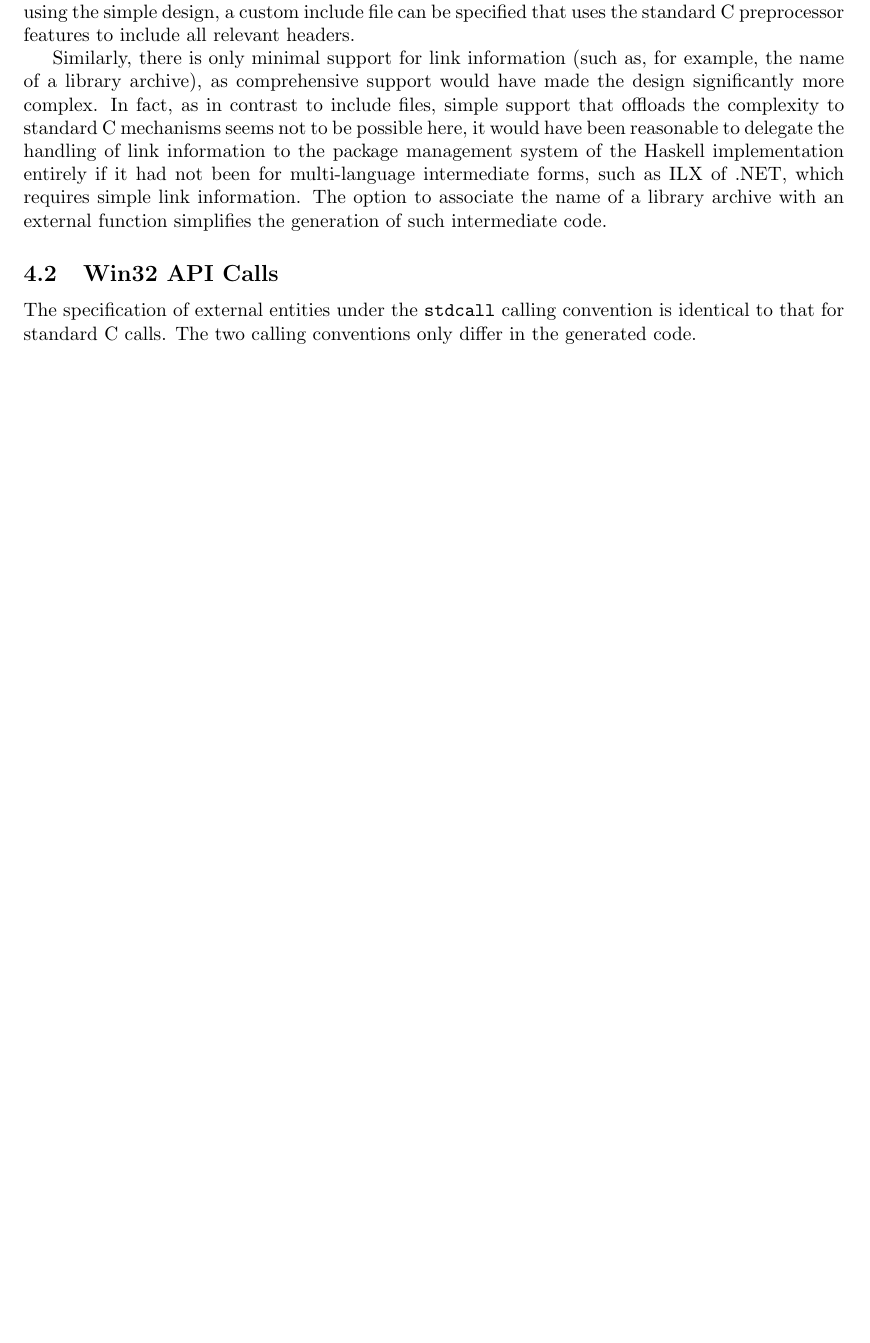
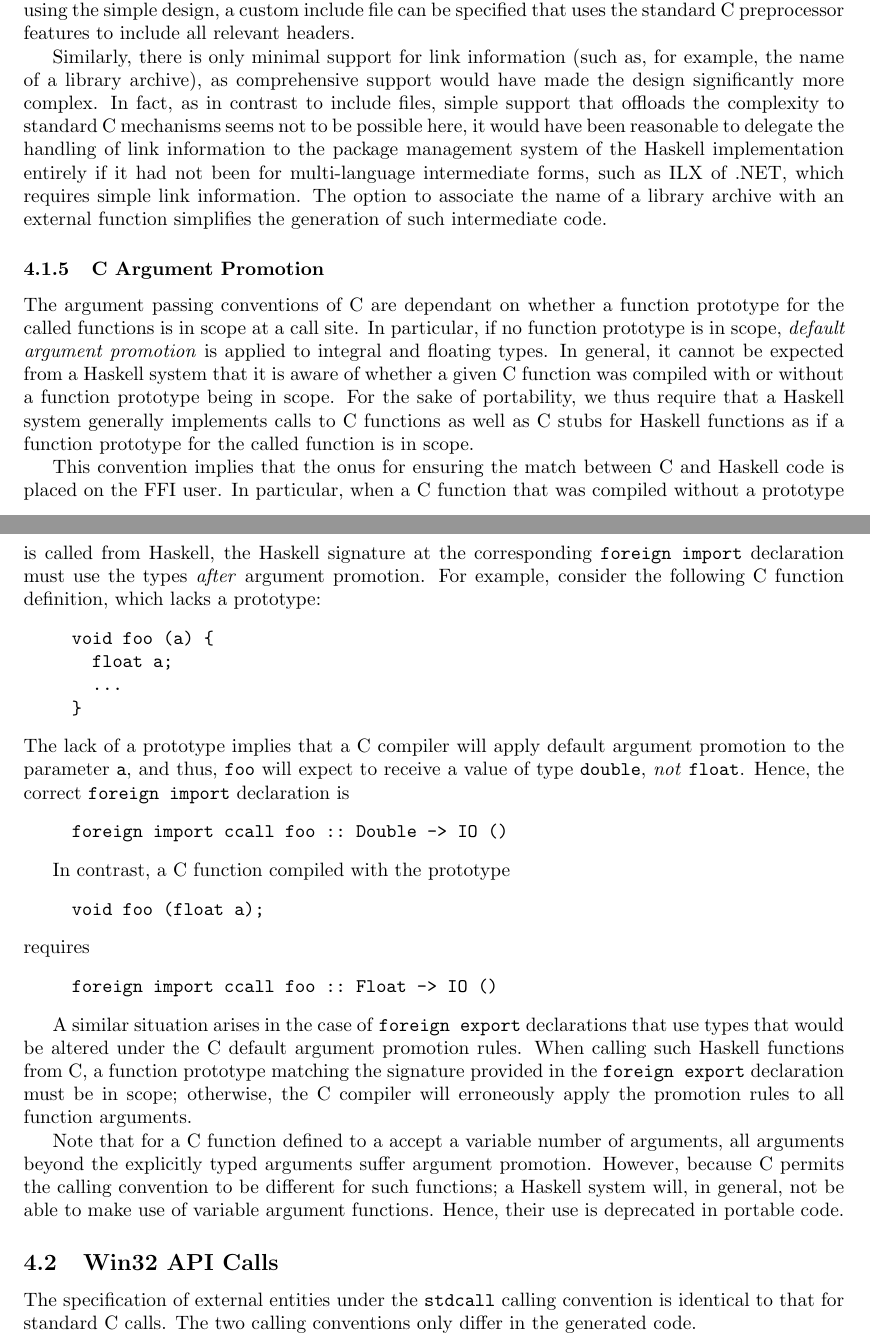
Before and after one commit to haskell/haskell-report, a LaTeX document (ffi/ffi.tex): part of page 14 of 31 before the commit and two parts of pages 14 and 15 of 32 after it, the two joined at a grey line, cut so that both start at the same text, the shorter picture padded with empty space. Compiled offline with pdfLaTeX; a LaTeX package or settings file that is missing is left out.

Commit message:
* 5.8: Clarified documentation for `MarshalAlloc.free'. * 5.8: Added `MarshalAlloc.realloc'. * 3.2: Clarified the description of foreign types; so far, `IO ()' was   strictly speaking not included as a valid return type.  Currently,   functions of type `a -> ()' are included.  Do we want this?  Their use   might not be portable if they include side effects. * 4.1.5: New section discussing the traps & pitfalls of type promotion with   C bindings.

```diff
--- a/ffi/ffi.tex
+++ b/ffi/ffi.tex
@@ -43,14 +57,14 @@
 \excludeversion{FUTURE}  % material for future extensions
 
 %\def\Version{\relax}
-\def\Version{\\(Release Candidate 2)}
+\def\Version{\\(Release Candidate 3)}
 \begin{DRAFT}%
 {
   \gdef\Version{%
     \\
     \textbf{--- DRAFT ---}\\[1ex]
     \ttfamily\scriptsize
-    $\relax$Id: ffi.tex,v 1.24 2002/02/04 09:37:12 chak Exp $\relax$%
+    $\relax$Id: ffi.tex,v 1.25 2002/04/09 01:52:41 chak Exp $\relax$%
     \ignorespaces}
   }
 \end{DRAFT}
@@ -744,6 +760,75 @@ the Haskell implementation entirely if it had not been for multi-language
 intermediate forms, such as ILX of .NET, which requires simple link
 information.  The option to associate the name of a library archive with an
 external function simplifies the generation of such intermediate code.
+
+\subsubsection{C Argument Promotion}
+
+The argument passing conventions of C are dependant on whether a function
+prototype for the called functions is in scope at a call site.  In particular,
+if no function prototype is in scope, \emph{default argument promotion} is
+applied to integral and floating types.  In general, it cannot be expected
+from a Haskell system that it is aware of whether a given C function was
+compiled with or without a function prototype being in scope.  For the sake of
+portability, we thus require that a Haskell system generally implements calls
+to C functions as well as C stubs for Haskell functions as if a function
+prototype for the called function is in scope.
+
+This convention implies that the onus for ensuring the match between C and
+Haskell code is placed on the FFI user.  In particular, when a C function that
+was compiled without a prototype is called from Haskell, the Haskell signature
+at the corresponding \code{foreign import} declaration must use the types
+\emph{after} argument promotion.  For example, consider the following C
+function definition, which lacks a prototype:
+%
+\begin{quote}
+\begin{verbatim}
+void foo (a) {
+  float a;
+  ...
+}
+\end{verbatim}
+\end{quote}
+%
+The lack of a prototype implies that a C compiler will apply default argument
+promotion to the parameter \code{a}, and thus, \code{foo} will expect to
+receive a value of type \code{double}, \emph{not} \code{float}.  Hence, the
+correct \code{foreign import} declaration is
+%
+\begin{quote}
+\begin{verbatim}
+foreign import ccall foo :: Double -> IO ()
+\end{verbatim}
+\end{quote}
+
+In contrast, a C function compiled with the prototype
+%
+\begin{quote}
+\begin{verbatim}
+void foo (float a);
+\end{verbatim}
+\end{quote}
+%
+requires
+%
+\begin{quote}
+\begin{verbatim}
+foreign import ccall foo :: Float -> IO ()
+\end{verbatim}
+\end{quote}
+
+A similar situation arises in the case of \code{foreign export} declarations
+that use types that would be altered under the C default argument promotion
+rules.  When calling such Haskell functions from C, a function prototype
+matching the signature provided in the \code{foreign export} declaration must
+be in scope; otherwise, the C compiler will erroneously apply the promotion
+rules to all function arguments.
+
+Note that for a C function defined to a accept a variable number of arguments,
+all arguments beyond the explicitly typed arguments suffer argument promotion.
+However, because C permits the calling convention to be different for such
+functions; a Haskell system will, in general, not be able to make use of
+variable argument functions.  Hence, their use is deprecated in portable code.
+
 
 \subsection{Win32 API Calls}
 
```
Also changed, not shown: ffi/ffi.tex (52 more changed lines).
